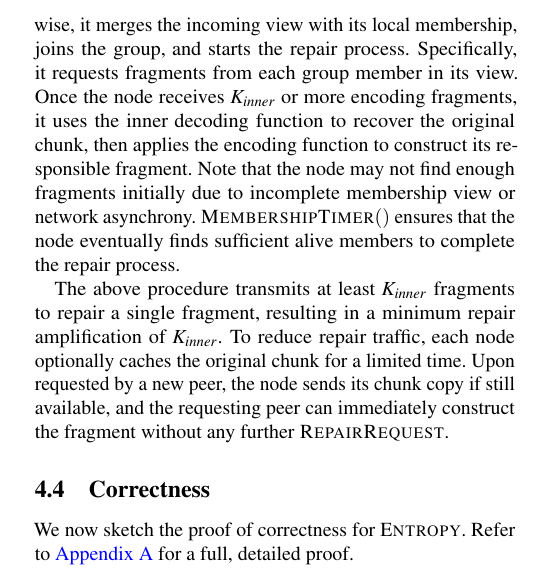
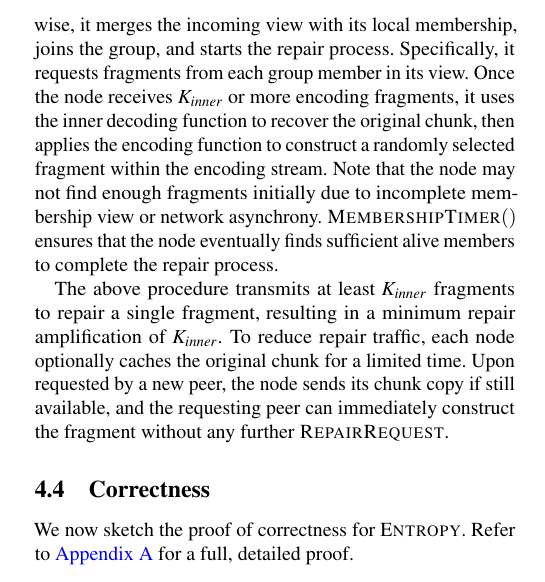
Before and after one commit to sgdxbc/dddht-paper, a LaTeX document (paper.tex, which reads sections/protocol.tex): part of one column of page 8 of 19, cut so that both start at the same text. Compiled offline with pdfLaTeX; a LaTeX package or settings file that is missing is left out.

Commit message:
update 4.3.4

```diff
--- a/sections/protocol.tex
+++ b/sections/protocol.tex
@@ -417,7 +417,7 @@ Upon receiving a \mtype{RepairRequest}, the node immediately responds if it alre
 Otherwise, it merges the incoming view with its local membership, joins the group, and starts the repair process.
 Specifically, it requests fragments from each group member in its view.
 %Each request includes its selection proof for verification.
-Once the node receives $\kin$ or more encoding fragments, it uses the inner decoding function to recover the original chunk, then applies the encoding function to construct its responsible fragment.
+Once the node receives $\kin$ or more encoding fragments, it uses the inner decoding function to recover the original chunk, then applies the encoding function to construct a randomly selected fragment within the encoding stream.
 Note that the node may not find enough fragments initially due to incomplete membership view or network asynchrony.
 %Subsequent \mtype{RepairRequest}{}s from other peers initiating repair will update the membership view through $\fn{MergeView}()$.
 $\fn{MembershipTimer}()$ ensures that the node eventually finds sufficient alive members to complete the repair process.
```
